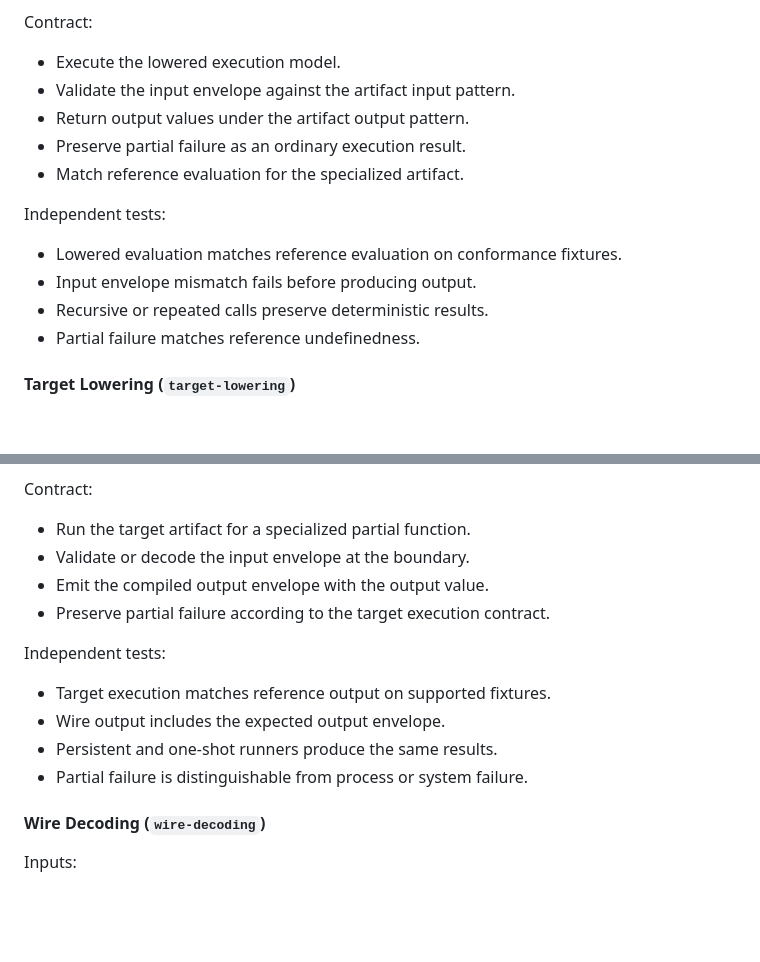
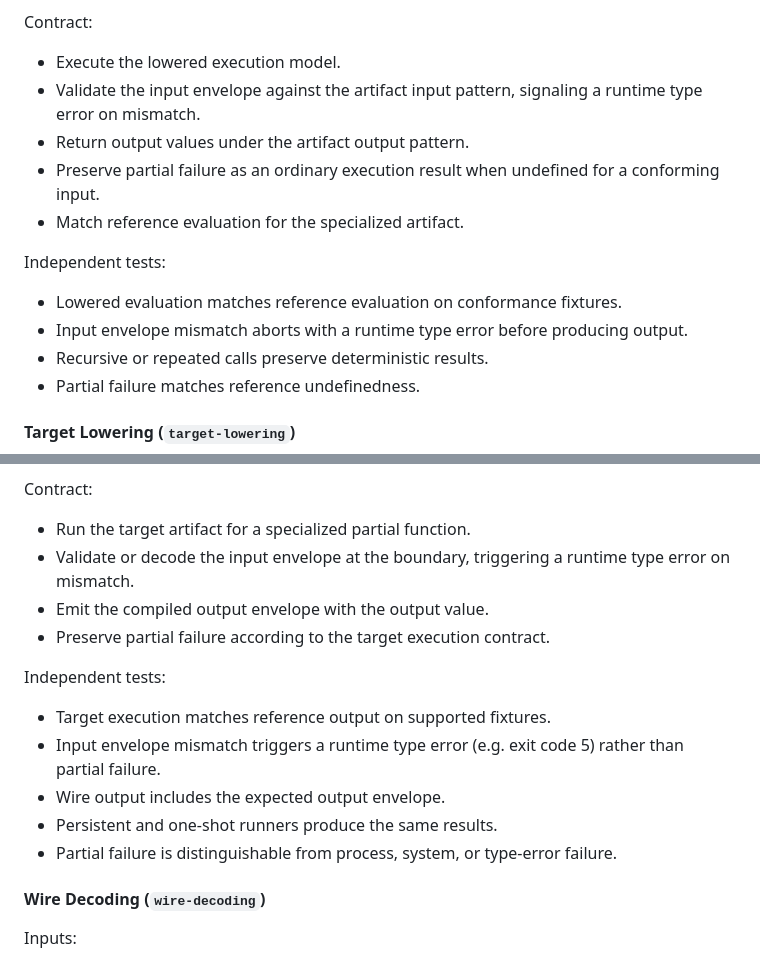
Before and after one commit to fraczak/k, a Markdown page: DOCS/DICTIONARY.md, 2 parts joined by grey strips. Drawn GitHub-style; blank space fills up the shorter version.

```diff
--- a/DOCS/DICTIONARY.md
+++ b/DOCS/DICTIONARY.md
@@ -948,15 +979,15 @@ Outputs:
 Contract:
 
 - Execute the lowered execution model.
-- Validate the input envelope against the artifact input pattern.
+- Validate the input envelope against the artifact input pattern, signaling a runtime type error on mismatch.
 - Return output values under the artifact output pattern.
-- Preserve partial failure as an ordinary execution result.
+- Preserve partial failure as an ordinary execution result when undefined for a conforming input.
 - Match reference evaluation for the specialized artifact.
 
 Independent tests:
 
 - Lowered evaluation matches reference evaluation on conformance fixtures.
-- Input envelope mismatch fails before producing output.
+- Input envelope mismatch aborts with a runtime type error before producing output.
 - Recursive or repeated calls preserve deterministic results.
 - Partial failure matches reference undefinedness.
 
@@ -999,16 +1030,17 @@ Outputs:
 Contract:
 
 - Run the target artifact for a specialized partial function.
-- Validate or decode the input envelope at the boundary.
+- Validate or decode the input envelope at the boundary, triggering a runtime type error on mismatch.
 - Emit the compiled output envelope with the output value.
 - Preserve partial failure according to the target execution contract.
 
 Independent tests:
 
 - Target execution matches reference output on supported fixtures.
+- Input envelope mismatch triggers a runtime type error (e.g. exit code 5) rather than partial failure.
 - Wire output includes the expected output envelope.
 - Persistent and one-shot runners produce the same results.
-- Partial failure is distinguishable from process or system failure.
+- Partial failure is distinguishable from process, system, or type-error failure.
 
 #### Wire Decoding (`wire-decoding`)
 
```
Also changed, not shown: other parts of DOCS/DICTIONARY.md (+37 -6 lines).
